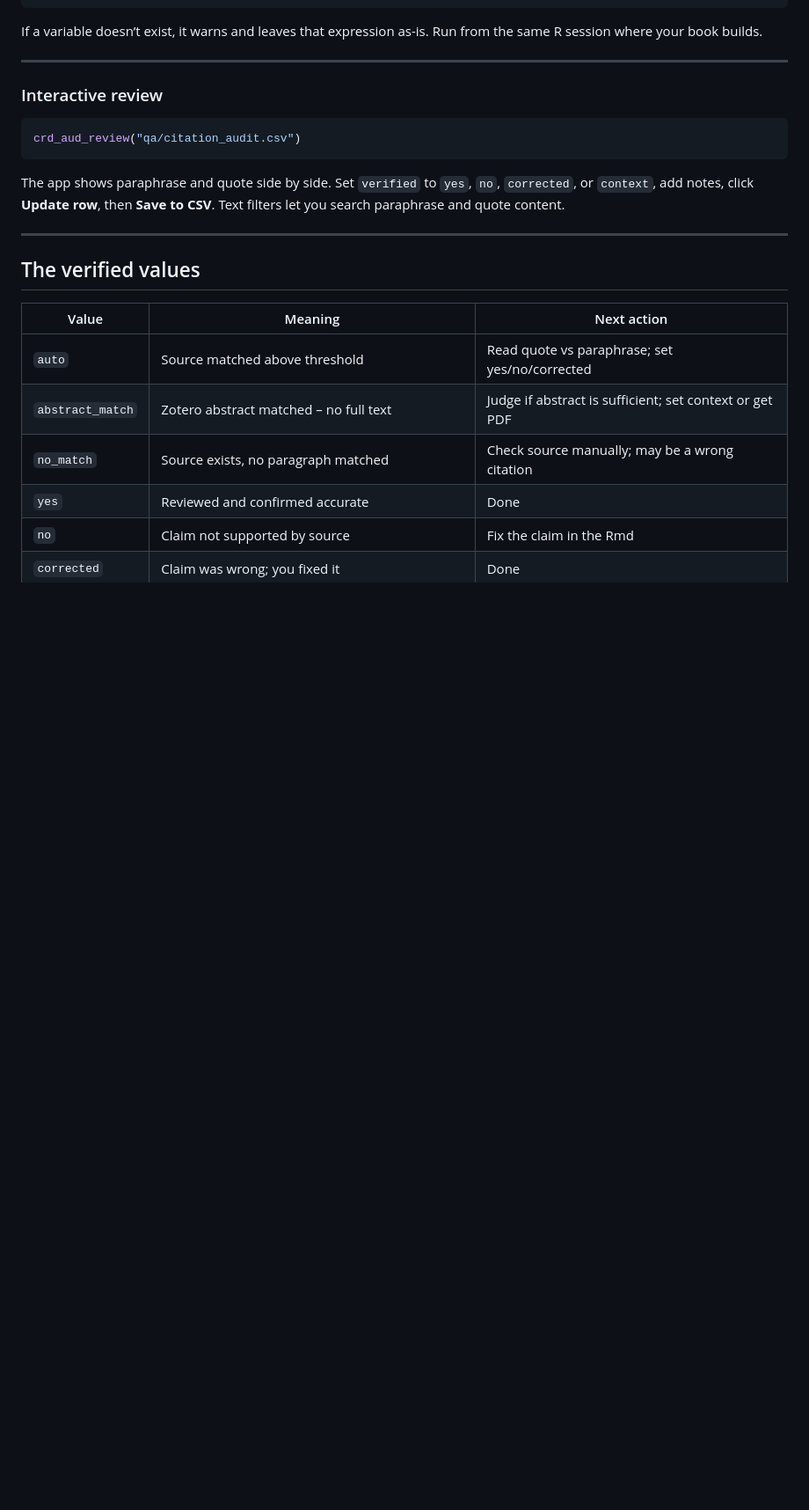
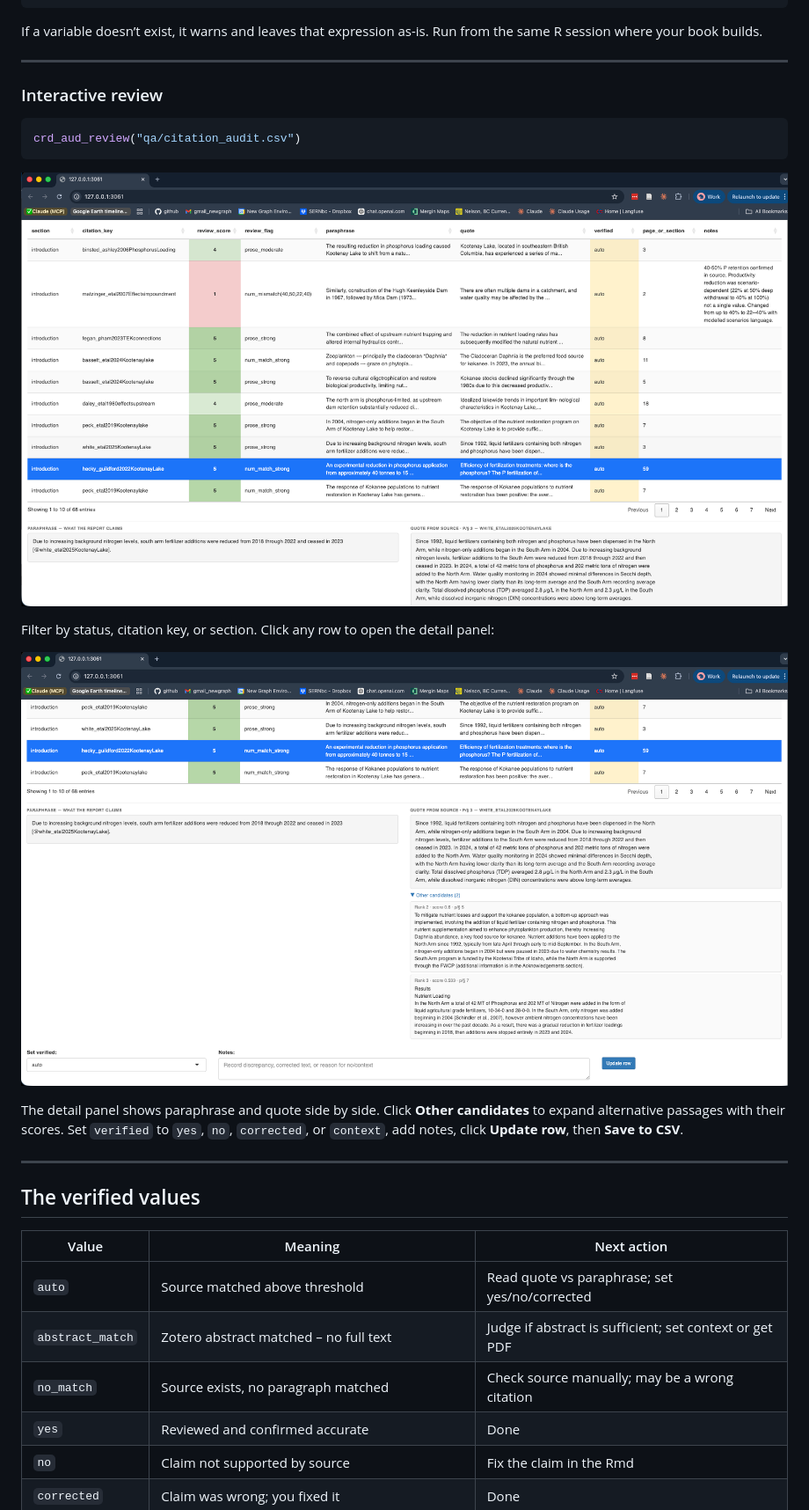
Before and after one commit to NewGraphEnvironment/cred, a Markdown page: articles/citation-audit.md, the part around the change. Shown at 88% size. Drawn GitHub-style; pictures changed too: articles/review-app-detail.png (added), articles/review-app-table.png (added); blank space fills up the shorter version.

````diff
--- a/articles/citation-audit.md
+++ b/articles/citation-audit.md
@@ -106,10 +106,17 @@ Run from the same R session where your book builds.
 crd_aud_review("qa/citation_audit.csv")
 ```
 
-The app shows paraphrase and quote side by side. Set `verified` to
-`yes`, `no`, `corrected`, or `context`, add notes, click **Update row**,
-then **Save to CSV**. Text filters let you search paraphrase and quote
-content.
+![](review-app-table.png)
+
+Filter by status, citation key, or section. Click any row to open the
+detail panel:
+
+![](review-app-detail.png)
+
+The detail panel shows paraphrase and quote side by side. Click **Other
+candidates** to expand alternative passages with their scores. Set
+`verified` to `yes`, `no`, `corrected`, or `context`, add notes, click
+**Update row**, then **Save to CSV**.
 
 ------------------------------------------------------------------------
 
````
Also changed, not shown: reference/figures/review-app-detail.png (added), reference/figures/review-app-table.png (added), 3 other files.
